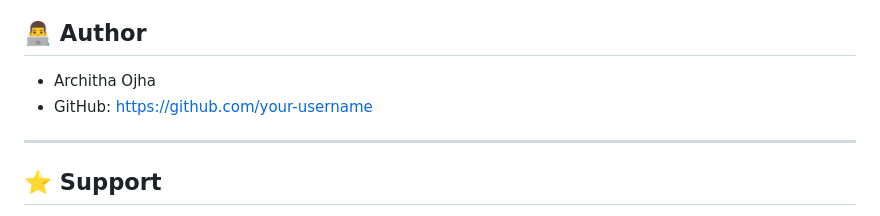
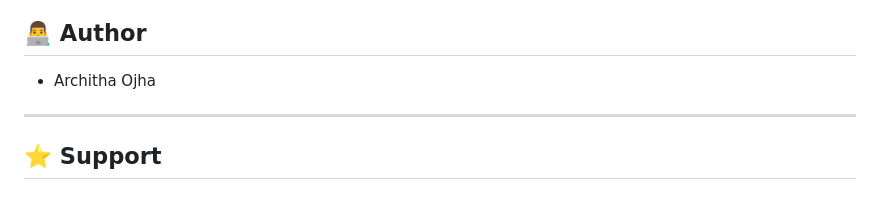
Before and after one commit to ARCHITHAOJHA/MedicineRecommendationSystem-WellnessHub, a Markdown page: README.md, the part around the change. Rendered like a GitHub page.

```diff
--- a/README.md
+++ b/README.md
@@ -201,7 +201,6 @@ This project demonstrates:
 ## 👨‍💻 Author
 
 * Architha Ojha
-* GitHub: https://github.com/your-username
 
 ---
 
```
